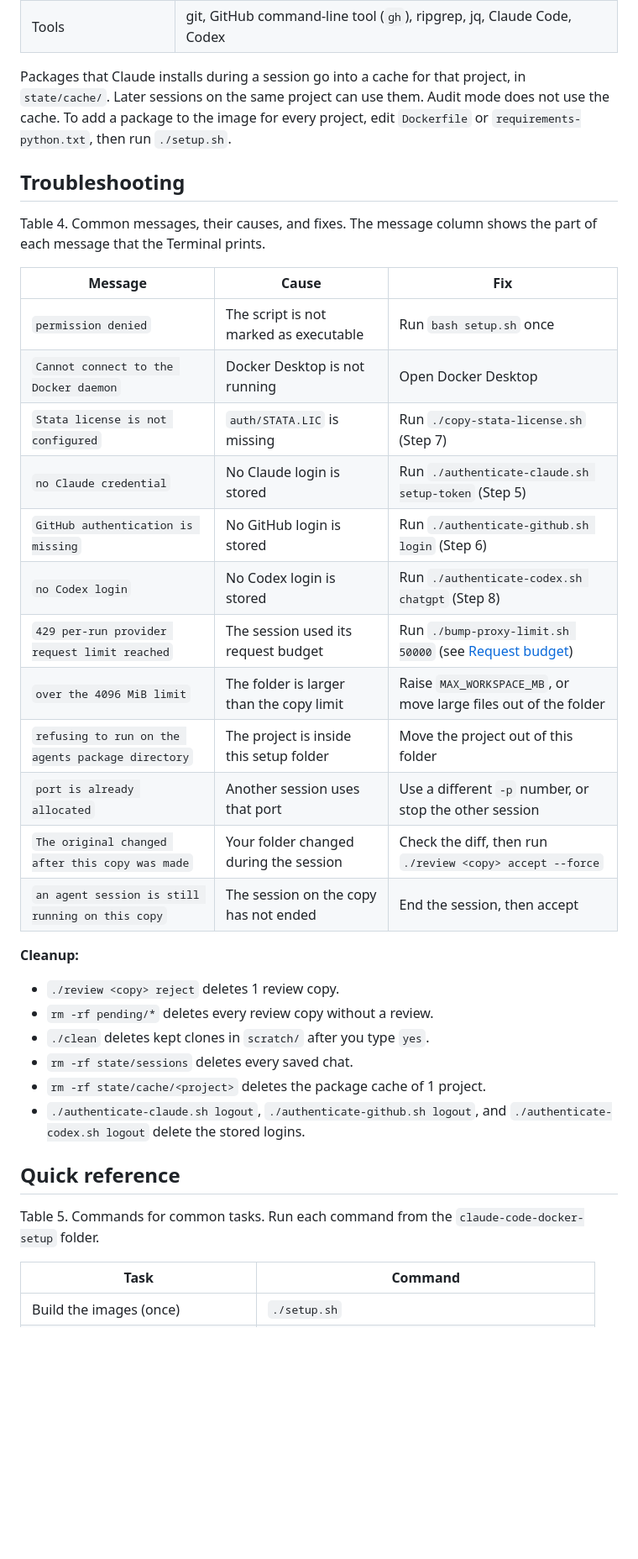
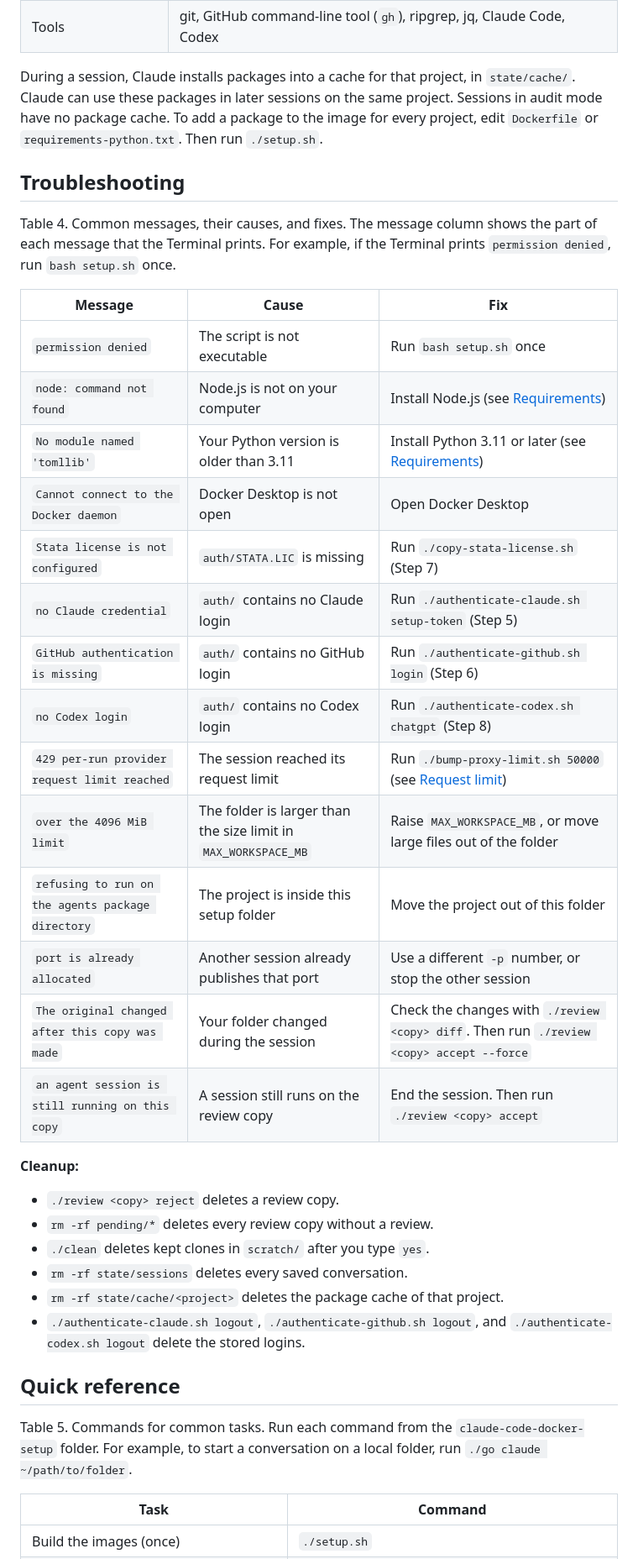
Before and after one commit to elithecat/Claude_Resources, a Markdown page: claude-code-docker-setup/README.md, the part around one of its changes. Shown at 84% size. Rendered like a GitHub page; blank space fills up the shorter version.

```diff
--- a/claude-code-docker-setup/README.md
+++ b/claude-code-docker-setup/README.md
@@ -435,39 +450,41 @@ Table 3. Software in the container, by category. The versions of Python, Stata,
 | Documents | LaTeX (with XeLaTeX and latexmk), pandoc, Jekyll |
 | Tools | git, GitHub command-line tool (`gh`), ripgrep, jq, Claude Code, Codex |
 
-Packages that Claude installs during a session go into a cache for that project, in `state/cache/`. Later sessions on the same project can use them. Audit mode does not use the cache. To add a package to the image for every project, edit `Dockerfile` or `requirements-python.txt`, then run `./setup.sh`.
+During a session, Claude installs packages into a cache for that project, in `state/cache/`. Claude can use these packages in later sessions on the same project. Sessions in audit mode have no package cache. To add a package to the image for every project, edit `Dockerfile` or `requirements-python.txt`. Then run `./setup.sh`.
 
 ## Troubleshooting
 
-Table 4. Common messages, their causes, and fixes. The message column shows the part of each message that the Terminal prints.
+Table 4. Common messages, their causes, and fixes. The message column shows the part of each message that the Terminal prints. For example, if the Terminal prints `permission denied`, run `bash setup.sh` once.
 
 | Message | Cause | Fix |
 |---|---|---|
-| `permission denied` | The script is not marked as executable | Run `bash setup.sh` once |
-| `Cannot connect to the Docker daemon` | Docker Desktop is not running | Open Docker Desktop |
+| `permission denied` | The script is not executable | Run `bash setup.sh` once |
+| `node: command not found` | Node.js is not on your computer | Install Node.js (see [Requirements](#requirements)) |
+| `No module named 'tomllib'` | Your Python version is older than 3.11 | Install Python 3.11 or later (see [Requirements](#requirements)) |
+| `Cannot connect to the Docker daemon` | Docker Desktop is not open | Open Docker Desktop |
 | `Stata license is not configured` | `auth/STATA.LIC` is missing | Run `./copy-stata-license.sh` (Step 7) |
-| `no Claude credential` | No Claude login is stored | Run `./authenticate-claude.sh setup-token` (Step 5) |
-| `GitHub authentication is missing` | No GitHub login is stored | Run `./authenticate-github.sh login` (Step 6) |
-| `no Codex login` | No Codex login is stored | Run `./authenticate-codex.sh chatgpt` (Step 8) |
-| `429 per-run provider request limit reached` | The session used its request budget | Run `./bump-proxy-limit.sh 50000` (see [Request budget](#request-budget)) |
-| `over the 4096 MiB limit` | The folder is larger than the copy limit | Raise `MAX_WORKSPACE_MB`, or move large files out of the folder |
+| `no Claude credential` | `auth/` contains no Claude login | Run `./authenticate-claude.sh setup-token` (Step 5) |
+| `GitHub authentication is missing` | `auth/` contains no GitHub login | Run `./authenticate-github.sh login` (Step 6) |
+| `no Codex login` | `auth/` contains no Codex login | Run `./authenticate-codex.sh chatgpt` (Step 8) |
+| `429 per-run provider request limit reached` | The session reached its request limit | Run `./bump-proxy-limit.sh 50000` (see [Request limit](#request-limit)) |
+| `over the 4096 MiB limit` | The folder is larger than the size limit in `MAX_WORKSPACE_MB` | Raise `MAX_WORKSPACE_MB`, or move large files out of the folder |
 | `refusing to run on the agents package directory` | The project is inside this setup folder | Move the project out of this folder |
-| `port is already allocated` | Another session uses that port | Use a different `-p` number, or stop the other session |
-| `The original changed after this copy was made` | Your folder changed during the session | Check the diff, then run `./review <copy> accept --force` |
-| `an agent session is still running on this copy` | The session on the copy has not ended | End the session, then accept |
+| `port is already allocated` | Another session already publishes that port | Use a different `-p` number, or stop the other session |
+| `The original changed after this copy was made` | Your folder changed during the session | Check the changes with `./review <copy> diff`. Then run `./review <copy> accept --force` |
+| `an agent session is still running on this copy` | A session still runs on the review copy | End the session. Then run `./review <copy> accept` |
 
 **Cleanup:**
 
-- `./review <copy> reject` deletes 1 review copy.
+- `./review <copy> reject` deletes a review copy.
 - `rm -rf pending/*` deletes every review copy without a review.
 - `./clean` deletes kept clones in `scratch/` after you type `yes`.
-- `rm -rf state/sessions` deletes every saved chat.
-- `rm -rf state/cache/<project>` deletes the package cache of 1 project.
+- `rm -rf state/sessions` deletes every saved conversation.
+- `rm -rf state/cache/<project>` deletes the package cache of that project.
 - `./authenticate-claude.sh logout`, `./authenticate-github.sh logout`, and `./authenticate-codex.sh logout` delete the stored logins.
 
 ## Quick reference
 
-Table 5. Commands for common tasks. Run each command from the `claude-code-docker-setup` folder.
+Table 5. Commands for common tasks. Run each command from the `claude-code-docker-setup` folder. For example, to start a conversation on a local folder, run `./go claude ~/path/to/folder`.
 
 | Task | Command |
 |---|---|
```
Also changed, not shown: other parts of claude-code-docker-setup/README.md (+123 -108 lines), README.md (+27 -18 lines).
